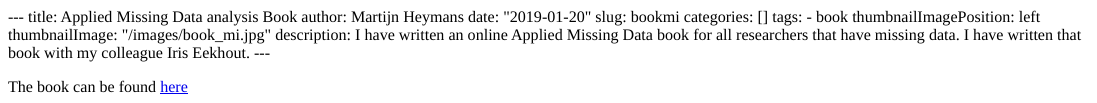
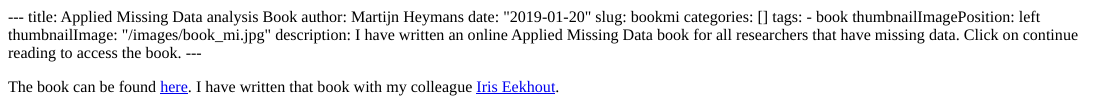
Before and after one commit to mwheymans/missingdatasolutions, an R Markdown document (content/post/2019-01-20-bookmi.Rmd): the page in a window 1100 px wide, from its top. The pictures show the output file content/post/2019-01-20-bookmi.html that the author committed with the source, opened offline.

Commit message:
Small update

```diff
--- a/content/post/2019-01-20-bookmi.Rmd
+++ b/content/post/2019-01-20-bookmi.Rmd
@@ -8,7 +8,8 @@ tags:
 - book
 thumbnailImagePosition: left
 thumbnailImage: "/images/book_mi.jpg"
-description: I have written an online Applied Missing Data book for all researchers that have missing data. I have written that book with my colleague Iris Eekhout.
+description: I have written an online Applied Missing Data book for all researchers that have missing data. Click on continue reading to access the book.
 ---
 
-The book can be found [here](https://bookdown.org/mwheymans/Book_MI/){target="_blank"}
+The book can be found [here](https://bookdown.org/mwheymans/Book_MI/){target="_blank"}.
+I have written that book with my colleague [Iris Eekhout](https://www.iriseekhout.com/).
```
Also changed, not shown: content/post/2019-01-20-bookmi.html.
